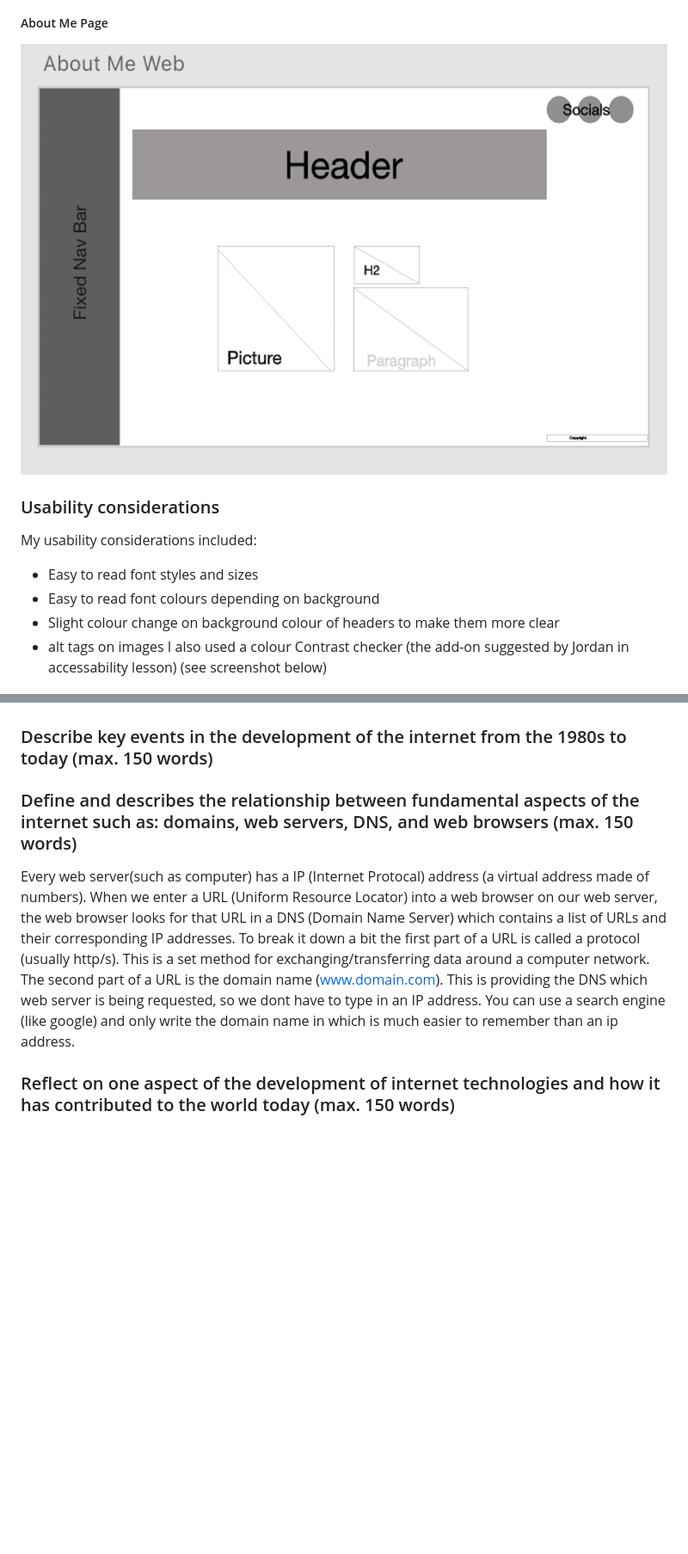
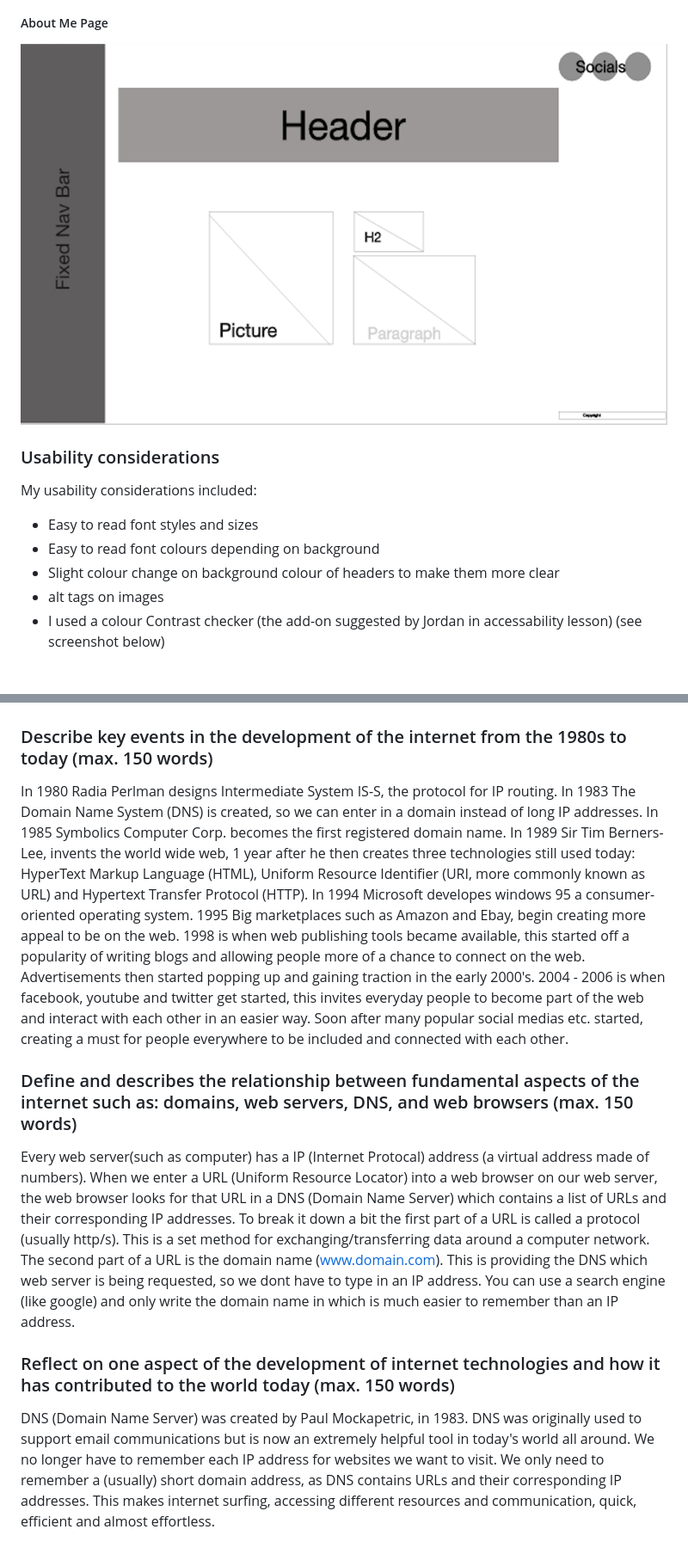
Before and after one commit to jamiemills98/jamies_portfolio, a Markdown page: README.md, 2 parts joined by grey strips. Shown: that part at 86% size. Drawn GitHub-style; pictures changed too: docs/aboutmeweb2.png; blank space fills up the shorter version.

Commit message:
short answer questions

```diff
--- a/README.md
+++ b/README.md
@@ -110,7 +110,7 @@ My usability considerations included:
 - Easy to read font colours depending on background
 - Slight colour change on background colour of headers to make them more clear
 - alt tags on images
-I also used a colour Contrast checker (the add-on suggested by Jordan in accessability lesson) (see screenshot below)
+- I used a colour Contrast checker (the add-on suggested by Jordan in accessability lesson) (see screenshot below)
 
 ![usability-colour](docs/colour_contrast.png "portfolio-colour")
 
@@ -138,10 +138,14 @@ I then ran my website through lighthouse to check my audits(see screenshots). Al
 ## Questions (Short Answers)
 
 ### Describe key events in the development of the internet from the 1980s to today (max. 150 words)
+In 1980 Radia Perlman designs Intermediate System IS-S, the protocol for IP routing. In 1983 The Domain Name System (DNS) is created, so we can enter in a domain instead of long IP addresses. In 1985 Symbolics Computer Corp. becomes the first registered domain name. In 1989 Sir Tim Berners-Lee, invents the world wide web, 1 year after he then creates three technologies still used today: HyperText Markup Language (HTML), Uniform Resource Identifier (URI, more commonly known as URL) and Hypertext Transfer Protocol (HTTP). In 1994 Microsoft developes windows 95 a consumer-oriented operating system. 1995 Big marketplaces such as Amazon and Ebay, begin creating more appeal to be on the web. 1998 is when web publishing tools became available, this started off a popularity of writing blogs and allowing people more of a chance to connect on the web. Advertisements then started popping up and gaining traction in the early 2000's. 2004 - 2006 is when facebook, youtube and twitter get started, this invites everyday people to become part of the web and interact with each other in an easier way. Soon after many popular social medias etc. started, creating a must for people everywhere to be included and connected with each other.
+
 
 ### Define and describes the relationship between fundamental aspects of the internet such as: domains, web servers, DNS, and web browsers (max. 150 words)
 
 Every web server(such as computer) has a IP (Internet Protocal) address (a virtual address made of numbers). When we enter a URL (Uniform Resource Locator) into a web browser on our web server, the web browser looks for that URL in a DNS (Domain Name Server) which contains a list of URLs and their corresponding IP addresses.
-To break it down a bit the first part of a URL is called a protocol (usually http/s). This is a set method for exchanging/transferring data around a computer network. The second part of a URL is the domain name (www.domain.com). This is providing the DNS which web server is being requested, so we dont have to type in an IP address. You can use a search engine (like google) and only write the domain name in which is much easier to remember than an ip address.
+To break it down a bit the first part of a URL is called a protocol (usually http/s). This is a set method for exchanging/transferring data around a computer network. The second part of a URL is the domain name (www.domain.com). This is providing the DNS which web server is being requested, so we dont have to type in an IP address. You can use a search engine (like google) and only write the domain name in which is much easier to remember than an IP address.
 
 ### Reflect on one aspect of the development of internet technologies and how it has contributed to the world today (max. 150 words)
+
+DNS (Domain Name Server) was created by Paul Mockapetric, in 1983. DNS was originally used to support email communications but is now an extremely helpful tool in today's world all around. We no longer have to remember each IP address for websites we want to visit. We only need to remember a (usually) short domain address, as DNS contains URLs and their corresponding IP addresses. This makes internet surfing, accessing different resources and communication, quick, efficient and almost effortless.
```
Also changed, not shown: other parts of README.md (+6 -6 lines).
